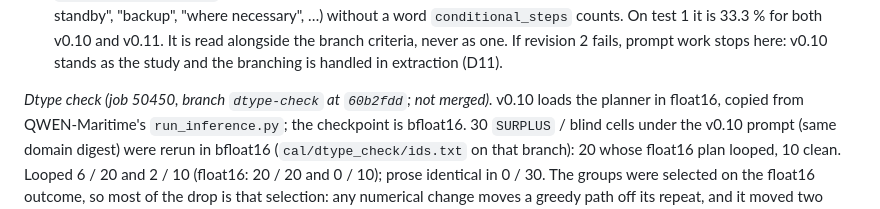
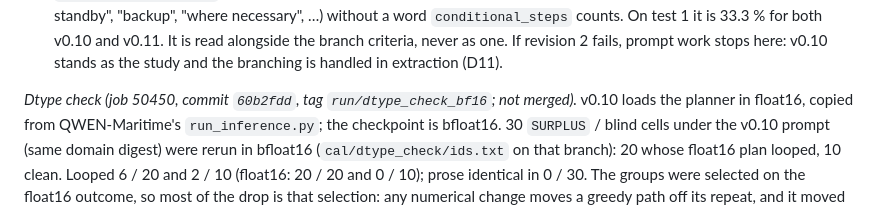
Before and after one commit to M4-on-Github/Resource_Constrained_Planning, a Markdown page: docs/deviations.md, the part around the change. Rendered like a GitHub page.

Commit message:
D10: the dtype check's code is at tag run/dtype_check_bf16 (branch deleted)

```diff
--- a/docs/deviations.md
+++ b/docs/deviations.md
@@ -252,7 +252,7 @@ and v0.11. It is read alongside the branch criteria, never as one. If revision 2
 fails, prompt work stops here: v0.10 stands as the study and the branching is
 handled in extraction (D11).
 
-*Dtype check (job 50450, branch `dtype-check` at `60b2fdd`; not merged).* v0.10
+*Dtype check (job 50450, commit `60b2fdd`, tag `run/dtype_check_bf16`; not merged).* v0.10
 loads the planner in float16, copied from QWEN-Maritime's `run_inference.py`;
 the checkpoint is bfloat16. 30 `SURPLUS` / blind cells under the v0.10 prompt
 (same domain digest) were rerun in bfloat16 (`cal/dtype_check/ids.txt` on that
```
